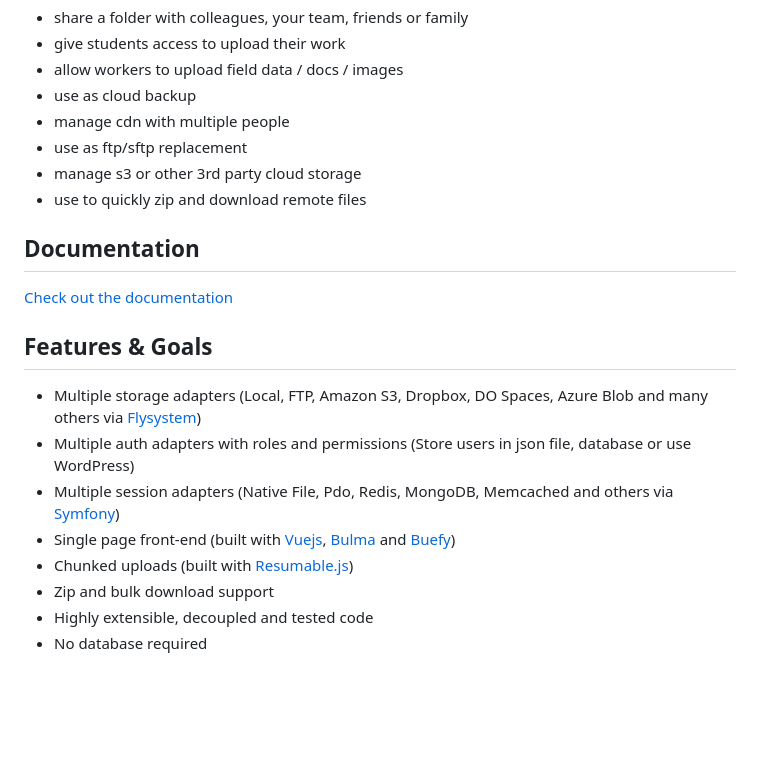
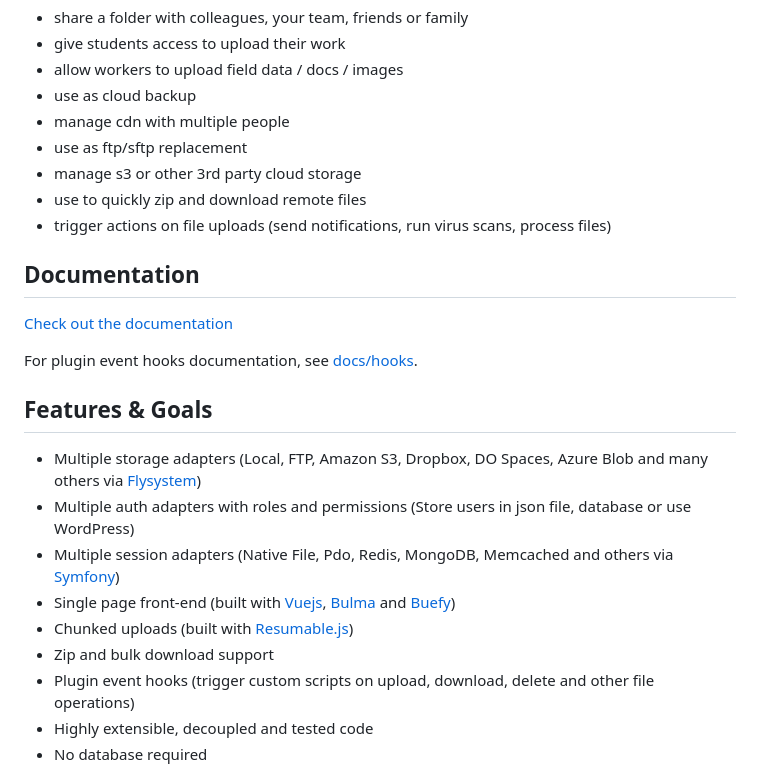
Before and after one commit to filegator/filegator, a Markdown page: README.md, the part around the change. Drawn GitHub-style; blank space fills up the shorter version.

Commit message:
updated README.md to include hooks information

```diff
--- a/README.md
+++ b/README.md
@@ -74,10 +74,13 @@ This is read-only demo with guest account enabled
 - use as ftp/sftp replacement
 - manage s3 or other 3rd party cloud storage
 - use to quickly zip and download remote files
+- trigger actions on file uploads (send notifications, run virus scans, process files)
 
 
 ## Documentation
 [Check out the documentation](https://docs.filegator.io/)
+
+For plugin event hooks documentation, see [docs/hooks](docs/hooks/index.md).
 
 
 ## Features & Goals
@@ -87,6 +90,7 @@ This is read-only demo with guest account enabled
 - Single page front-end (built with [Vuejs](https://github.com/vuejs/vue), [Bulma](https://github.com/jgthms/bulma) and [Buefy](https://github.com/buefy/buefy))
 - Chunked uploads (built with [Resumable.js](https://github.com/23/resumable.js))
 - Zip and bulk download support
+- Plugin event hooks (trigger custom scripts on upload, download, delete and other file operations)
 - Highly extensible, decoupled and tested code
 - No database required
 
```
